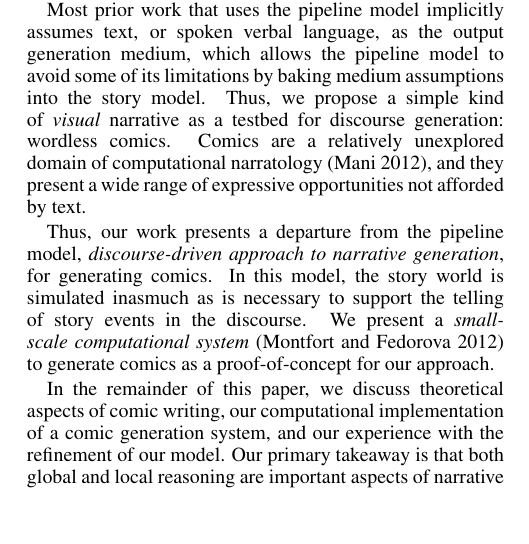
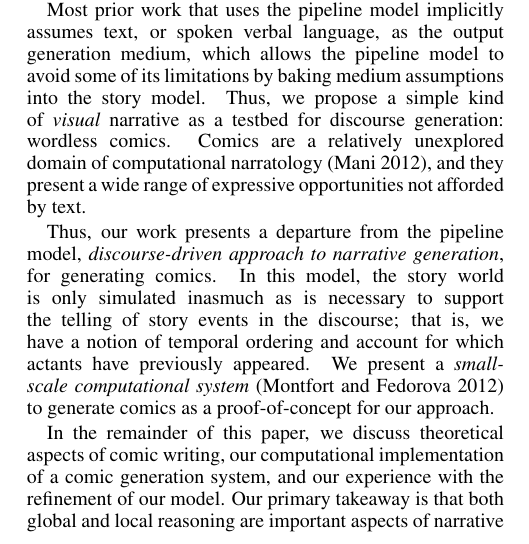
Before and after one commit to chrisamaphone/comicgen, a LaTeX paper (iccc/main.tex, which reads iccc/introduction.tex): part of one column of page 1 of 7, cut so that both start at the same text, the shorter picture padded with empty space. Compiled offline with pdfLaTeX.

Commit message:
clarification of story world model

```diff
--- a/iccc/introduction.tex
+++ b/iccc/introduction.tex
@@ -49,10 +49,12 @@ present a wide range of expressive opportunities not afforded by text.
 
 Thus, our work presents a departure from the pipeline model,
 \emph{discourse-driven approach to narrative generation}, for generating
-comics. In this model, the story world is simulated inasmuch as is
-necessary to support the telling of story events in the discourse. We
-present a \emph{small-scale computational system}~\cite{montfort2012small}
-to generate comics as a proof-of-concept for our approach.
+comics. In this model, the story world is only simulated inasmuch as is
+necessary to support the telling of story events in the discourse; that is,
+we have a notion of temporal ordering and account for which actants have
+previously appeared. We present a \emph{small-scale computational
+system}~\cite{montfort2012small} to generate comics as a proof-of-concept
+for our approach.
 
 In the remainder of this paper, we discuss theoretical aspects of comic
 writing, our computational implementation of a comic generation system, and
```
